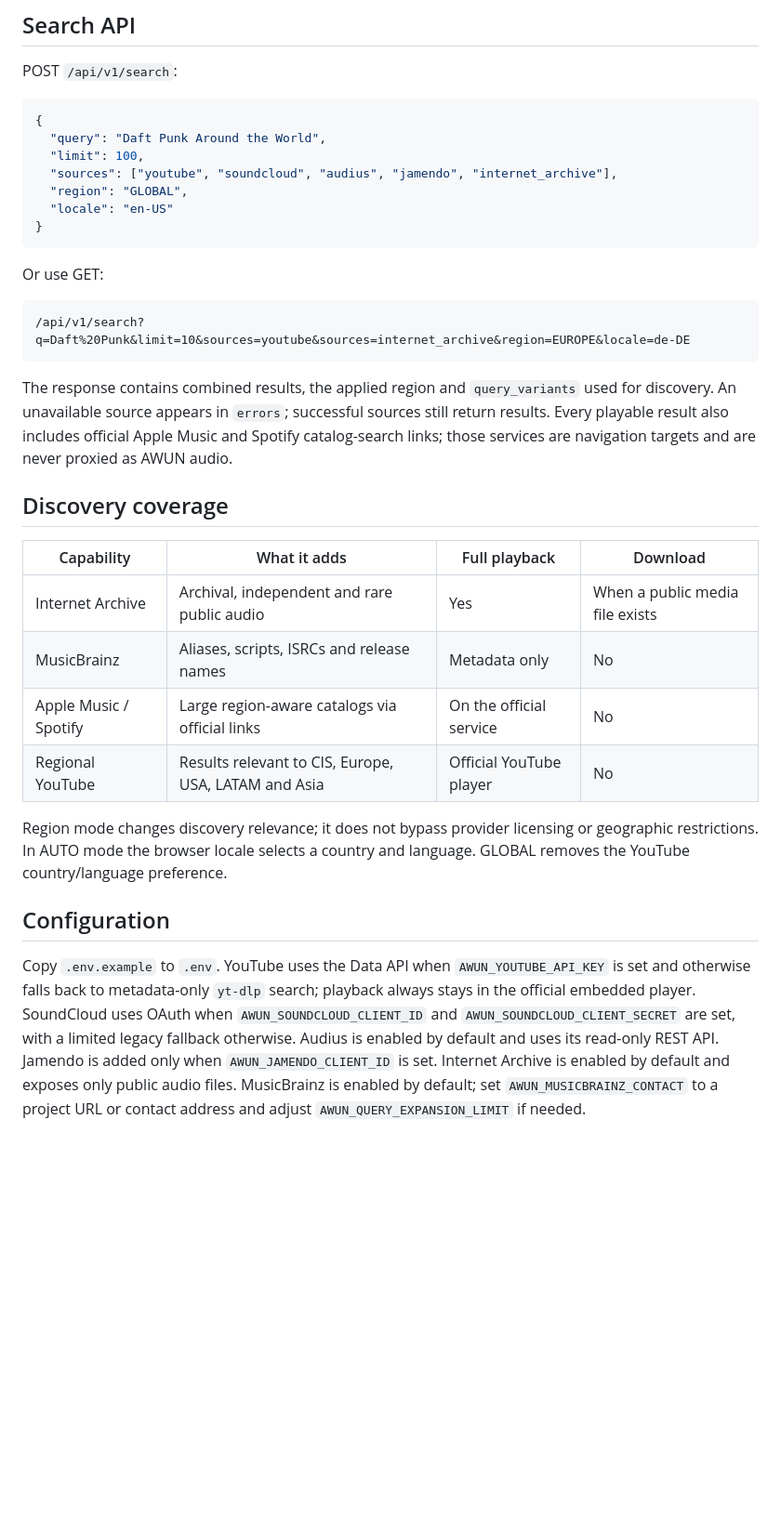
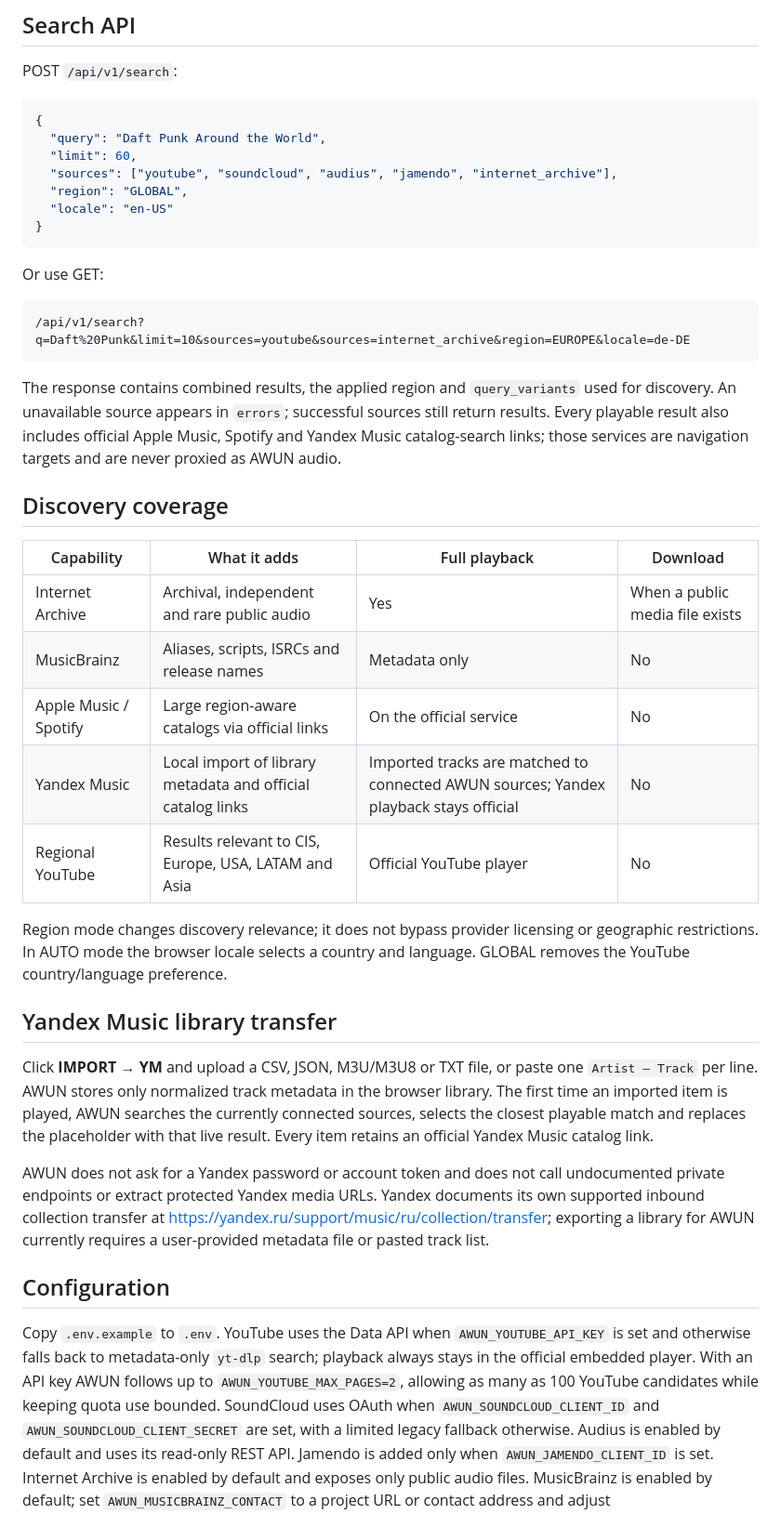
Before and after one commit to Loro66/AWUN, a Markdown page: README.md, the part around one of its changes. Shown at 93% size. GitHub-like rendering; blank space fills up the shorter version.

Commit message:
Add Yandex library transfer and extended results

````diff
--- a/README.md
+++ b/README.md
@@ -50,7 +51,7 @@ POST `/api/v1/search`:
 ```json
 {
   "query": "Daft Punk Around the World",
-  "limit": 100,
+  "limit": 60,
   "sources": ["youtube", "soundcloud", "audius", "jamendo", "internet_archive"],
   "region": "GLOBAL",
   "locale": "en-US"
@@ -66,7 +67,7 @@ Or use GET:
 The response contains combined results, the applied region and `query_variants`
 used for discovery. An unavailable source appears in `errors`; successful
 sources still return results. Every playable result also includes official
-Apple Music and Spotify catalog-search links; those services are navigation
+Apple Music, Spotify and Yandex Music catalog-search links; those services are navigation
 targets and are never proxied as AWUN audio.
 
 ## Discovery coverage
@@ -76,17 +77,35 @@ targets and are never proxied as AWUN audio.
 | Internet Archive | Archival, independent and rare public audio | Yes | When a public media file exists |
 | MusicBrainz | Aliases, scripts, ISRCs and release names | Metadata only | No |
 | Apple Music / Spotify | Large region-aware catalogs via official links | On the official service | No |
+| Yandex Music | Local import of library metadata and official catalog links | Imported tracks are matched to connected AWUN sources; Yandex playback stays official | No |
 | Regional YouTube | Results relevant to CIS, Europe, USA, LATAM and Asia | Official YouTube player | No |
 
 Region mode changes discovery relevance; it does not bypass provider licensing
 or geographic restrictions. In AUTO mode the browser locale selects a country
 and language. GLOBAL removes the YouTube country/language preference.
 
+## Yandex Music library transfer
+
+Click **IMPORT → YM** and upload a CSV, JSON, M3U/M3U8 or TXT file, or paste one
+`Artist — Track` per line. AWUN stores only normalized track metadata in the
+browser library. The first time an imported item is played, AWUN searches the
+currently connected sources, selects the closest playable match and replaces
+the placeholder with that live result. Every item retains an official Yandex
+Music catalog link.
+
+AWUN does not ask for a Yandex password or account token and does not call
+undocumented private endpoints or extract protected Yandex media URLs. Yandex
+documents its own supported inbound collection transfer at
+<https://yandex.ru/support/music/ru/collection/transfer>; exporting a library
+for AWUN currently requires a user-provided metadata file or pasted track list.
+
 ## Configuration
 
 Copy `.env.example` to `.env`. YouTube uses the Data API when
 `AWUN_YOUTUBE_API_KEY` is set and otherwise falls back to metadata-only
-`yt-dlp` search; playback always stays in the official embedded player. SoundCloud uses OAuth when
+`yt-dlp` search; playback always stays in the official embedded player. With
+an API key AWUN follows up to `AWUN_YOUTUBE_MAX_PAGES=2`, allowing as many as
+100 YouTube candidates while keeping quota use bounded. SoundCloud uses OAuth when
 `AWUN_SOUNDCLOUD_CLIENT_ID` and `AWUN_SOUNDCLOUD_CLIENT_SECRET` are set, with a
 limited legacy fallback otherwise. Audius is enabled by default and uses its
 read-only REST API. Jamendo is added only when `AWUN_JAMENDO_CLIENT_ID` is set.
````
Also changed, not shown: other parts of README.md (+5 -4 lines).
